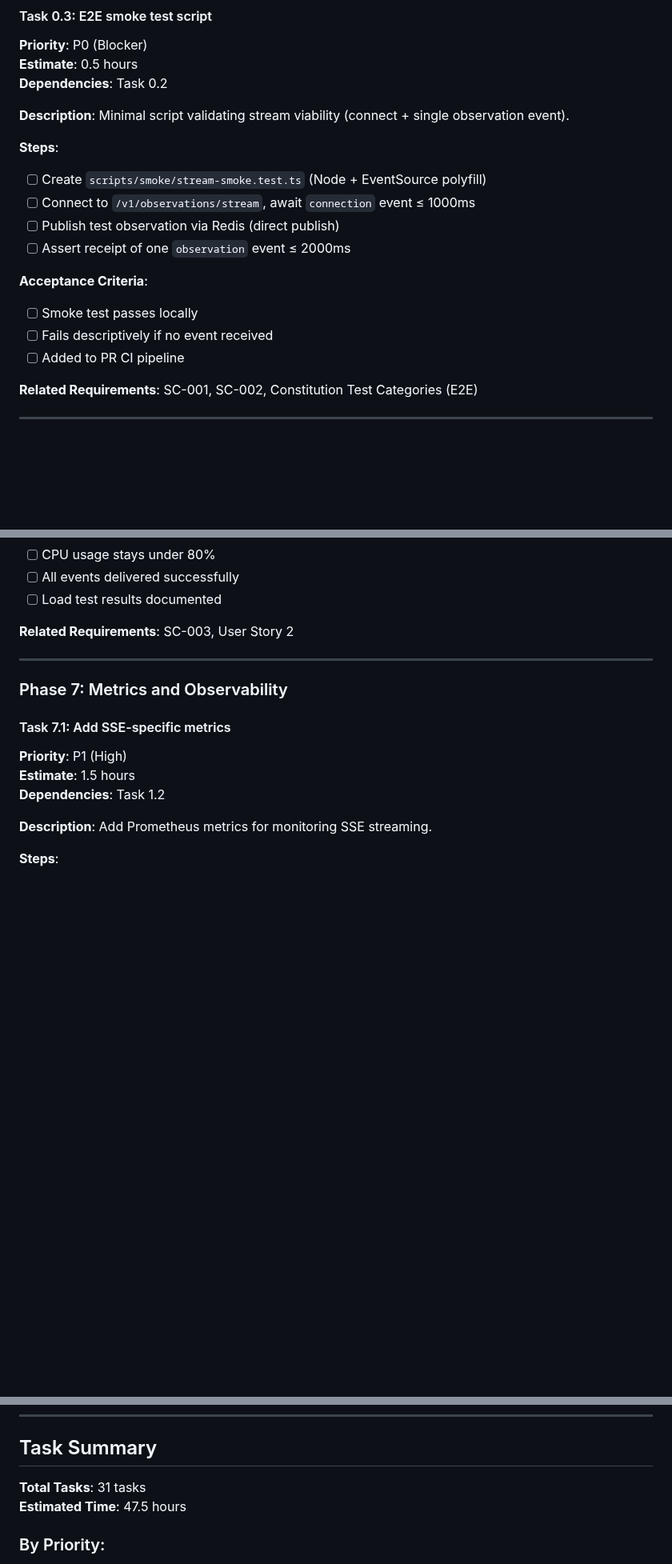
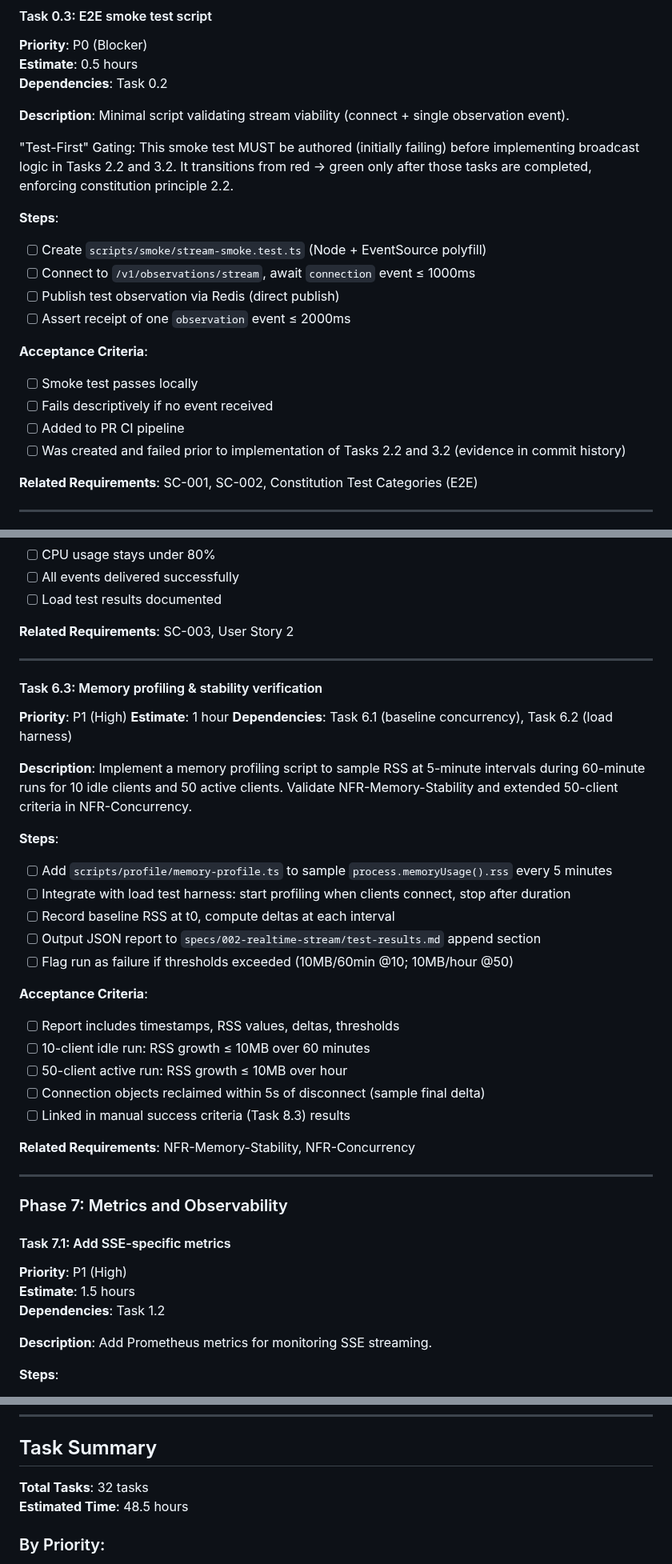
Before and after one commit to tsargent/buoy-data-project, a Markdown page: specs/002-realtime-stream/tasks.md, 3 parts joined by grey strips. Shown at 80% size. Rendered like a GitHub page; blank space fills up the shorter version.

```diff
--- a/specs/002-realtime-stream/tasks.md
+++ b/specs/002-realtime-stream/tasks.md
@@ -67,6 +67,8 @@ Add initial failing tests covering connection manager behavior, SSE formatting,
 **Description**:
 Minimal script validating stream viability (connect + single observation event).
 
+"Test-First" Gating: This smoke test MUST be authored (initially failing) before implementing broadcast logic in Tasks 2.2 and 3.2. It transitions from red → green only after those tasks are completed, enforcing constitution principle 2.2.
+
 **Steps**:
 - [ ] Create `scripts/smoke/stream-smoke.test.ts` (Node + EventSource polyfill)
 - [ ] Connect to `/v1/observations/stream`, await `connection` event ≤ 1000ms
@@ -77,6 +79,7 @@ Minimal script validating stream viability (connect + single observation event).
 - [ ] Smoke test passes locally
 - [ ] Fails descriptively if no event received
 - [ ] Added to PR CI pipeline
+- [ ] Was created and failed prior to implementation of Tasks 2.2 and 3.2 (evidence in commit history)
 
 **Related Requirements**: SC-001, SC-002, Constitution Test Categories (E2E)
 
@@ -803,6 +806,33 @@ Test system performance with 50+ concurrent connections.
 
 ---
 
+#### Task 6.3: Memory profiling & stability verification
+
+**Priority**: P1 (High)
+**Estimate**: 1 hour
+**Dependencies**: Task 6.1 (baseline concurrency), Task 6.2 (load harness)
+
+**Description**:
+Implement a memory profiling script to sample RSS at 5-minute intervals during 60-minute runs for 10 idle clients and 50 active clients. Validate NFR-Memory-Stability and extended 50-client criteria in NFR-Concurrency.
+
+**Steps**:
+- [ ] Add `scripts/profile/memory-profile.ts` to sample `process.memoryUsage().rss` every 5 minutes
+- [ ] Integrate with load test harness: start profiling when clients connect, stop after duration
+- [ ] Record baseline RSS at t0, compute deltas at each interval
+- [ ] Output JSON report to `specs/002-realtime-stream/test-results.md` append section
+- [ ] Flag run as failure if thresholds exceeded (10MB/60min @10; 10MB/hour @50)
+
+**Acceptance Criteria**:
+- [ ] Report includes timestamps, RSS values, deltas, thresholds
+- [ ] 10-client idle run: RSS growth ≤ 10MB over 60 minutes
+- [ ] 50-client active run: RSS growth ≤ 10MB over hour
+- [ ] Connection objects reclaimed within 5s of disconnect (sample final delta)
+- [ ] Linked in manual success criteria (Task 8.3) results
+
+**Related Requirements**: NFR-Memory-Stability, NFR-Concurrency
+
+---
+
 ### Phase 7: Metrics and Observability
 
 #### Task 7.1: Add SSE-specific metrics
@@ -1342,8 +1372,8 @@ Update project README with SSE information and consider creating an ADR for Redi
 
 ## Task Summary
 
-**Total Tasks**: 31 tasks
-**Estimated Time**: 47.5 hours
+**Total Tasks**: 32 tasks
+**Estimated Time**: 48.5 hours
 
 ### By Priority:
 
```
Also changed, not shown: other parts of specs/002-realtime-stream/tasks.md (+1 -1 lines), specs/002-realtime-stream/plan.md (+21 -17 lines), specs/002-realtime-stream/spec.md (+8 -4 lines).
